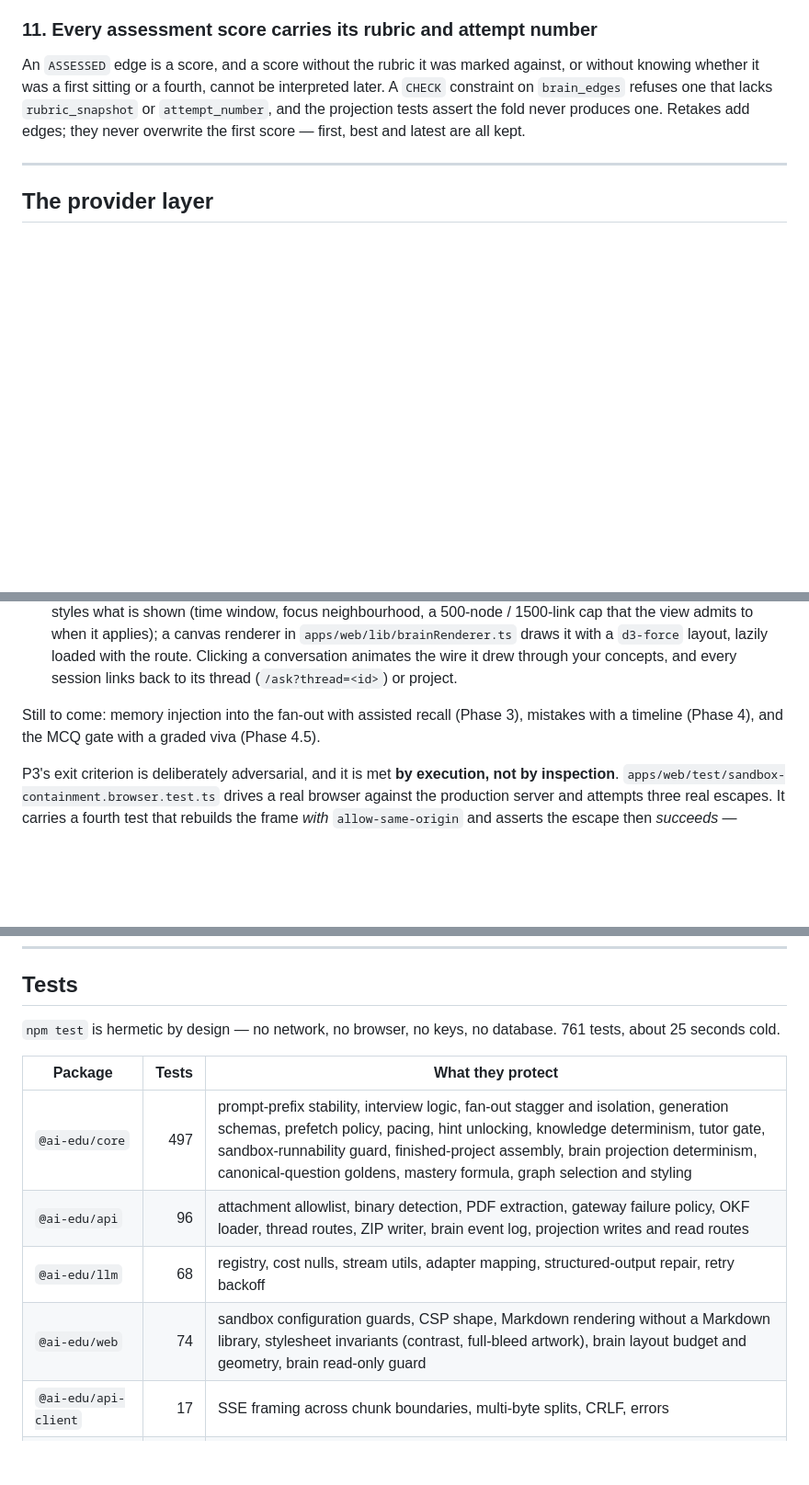
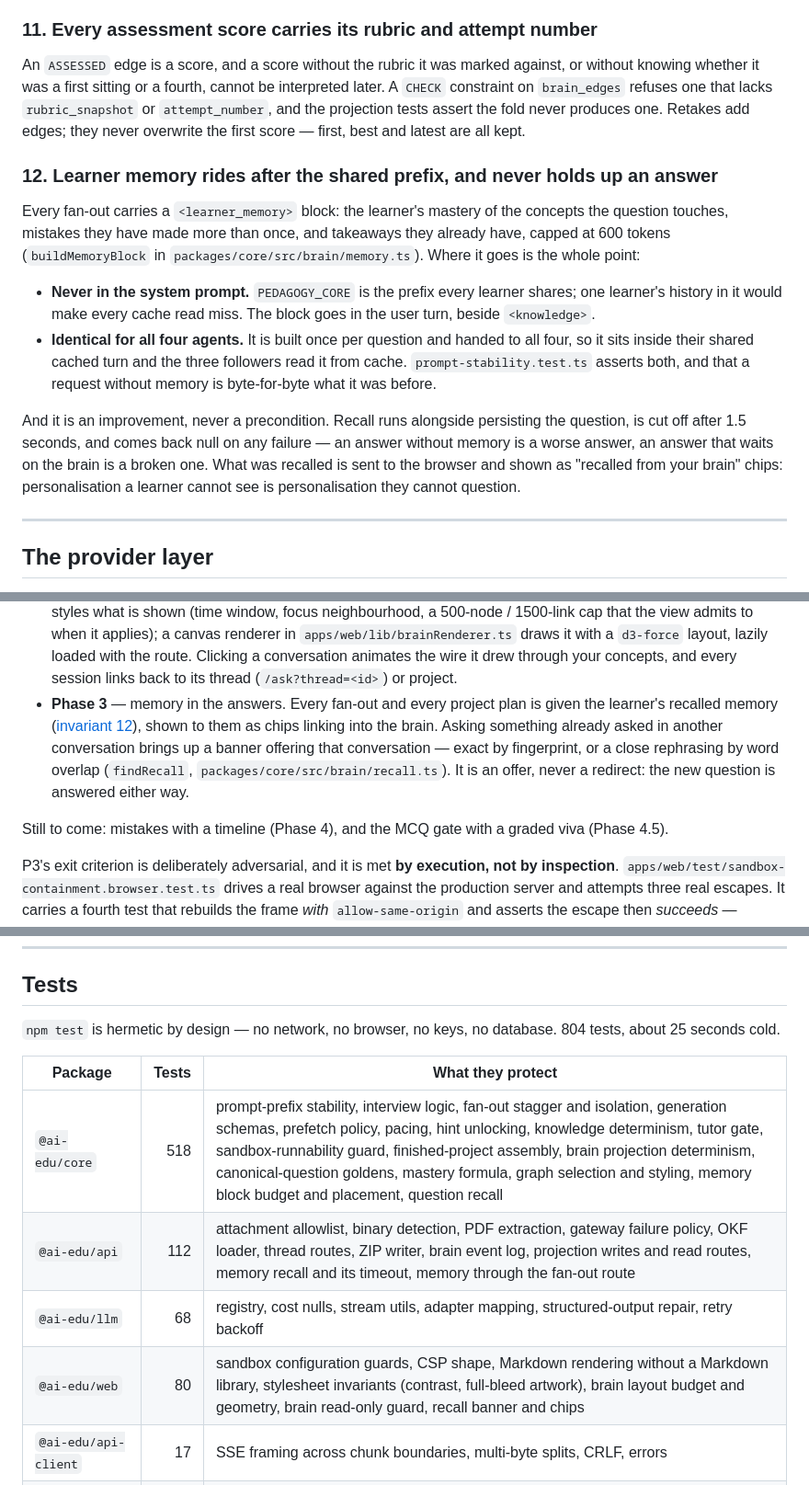
Before and after one commit to ahmedmustafakhan125-coder/Project-Learner-AI, a Markdown page: README.md, 3 parts joined by grey strips. Shown at 92% size. GitHub-like rendering; blank space fills up the shorter version.

Commit message:
docs: document learner memory, recall, and invariant 12
Co-Authored-By: Claude Opus 5.5 <noreply@anthropic.com>

```diff
--- a/README.md
+++ b/README.md
@@ -344,6 +345,28 @@ lacks `rubric_snapshot` or `attempt_number`, and the projection tests assert the
 fold never produces one. Retakes add edges; they never overwrite the first
 score — first, best and latest are all kept.
 
+### 12. Learner memory rides after the shared prefix, and never holds up an answer
+
+Every fan-out carries a `<learner_memory>` block: the learner's mastery of the
+concepts the question touches, mistakes they have made more than once, and
+takeaways they already have, capped at 600 tokens (`buildMemoryBlock` in
+`packages/core/src/brain/memory.ts`). Where it goes is the whole point:
+
+- **Never in the system prompt.** `PEDAGOGY_CORE` is the prefix every learner
+  shares; one learner's history in it would make every cache read miss. The
+  block goes in the user turn, beside `<knowledge>`.
+- **Identical for all four agents.** It is built once per question and handed
+  to all four, so it sits inside their shared cached turn and the three
+  followers read it from cache. `prompt-stability.test.ts` asserts both, and
+  that a request without memory is byte-for-byte what it was before.
+
+And it is an improvement, never a precondition. Recall runs alongside
+persisting the question, is cut off after 1.5 seconds, and comes back null on
+any failure — an answer without memory is a worse answer, an answer that waits
+on the brain is a broken one. What was recalled is sent to the browser and
+shown as "recalled from your brain" chips: personalisation a learner cannot
+see is personalisation they cannot question.
+
 ---
 
 ## The provider layer
@@ -462,10 +485,16 @@ tutor with its write-code gate, and per-specialist follow-up threads.
   draws it with a `d3-force` layout, lazily loaded with the route. Clicking a
   conversation animates the wire it drew through your concepts, and every
   session links back to its thread (`/ask?thread=<id>`) or project.
+- **Phase 3** — memory in the answers. Every fan-out and every project plan is
+  given the learner's recalled memory ([invariant 12](#12-learner-memory-rides-after-the-shared-prefix-and-never-holds-up-an-answer)),
+  shown to them as chips linking into the brain. Asking something already
+  asked in another conversation brings up a banner offering that conversation
+  — exact by fingerprint, or a close rephrasing by word overlap
+  (`findRecall`, `packages/core/src/brain/recall.ts`). It is an offer, never a
+  redirect: the new question is answered either way.
 
-Still to come: memory injection into the fan-out with assisted recall
-(Phase 3), mistakes with a timeline (Phase 4), and the MCQ gate with a graded
-viva (Phase 4.5).
+Still to come: mistakes with a timeline (Phase 4), and the MCQ gate with a
+graded viva (Phase 4.5).
 
 P3's exit criterion is deliberately adversarial, and it is met **by execution,
 not by inspection**. `apps/web/test/sandbox-containment.browser.test.ts` drives
@@ -493,14 +522,14 @@ Known and open, none of it blocking:
 ## Tests
 
 `npm test` is hermetic by design — no network, no browser, no keys, no database.
-761 tests, about 25 seconds cold.
+804 tests, about 25 seconds cold.
 
 | Package | Tests | What they protect |
 |---|---:|---|
-| `@ai-edu/core` | 497 | prompt-prefix stability, interview logic, fan-out stagger and isolation, generation schemas, prefetch policy, pacing, hint unlocking, knowledge determinism, tutor gate, sandbox-runnability guard, finished-project assembly, brain projection determinism, canonical-question goldens, mastery formula, graph selection and styling |
-| `@ai-edu/api` | 96 | attachment allowlist, binary detection, PDF extraction, gateway failure policy, OKF loader, thread routes, ZIP writer, brain event log, projection writes and read routes |
+| `@ai-edu/core` | 518 | prompt-prefix stability, interview logic, fan-out stagger and isolation, generation schemas, prefetch policy, pacing, hint unlocking, knowledge determinism, tutor gate, sandbox-runnability guard, finished-project assembly, brain projection determinism, canonical-question goldens, mastery formula, graph selection and styling, memory block budget and placement, question recall |
+| `@ai-edu/api` | 112 | attachment allowlist, binary detection, PDF extraction, gateway failure policy, OKF loader, thread routes, ZIP writer, brain event log, projection writes and read routes, memory recall and its timeout, memory through the fan-out route |
 | `@ai-edu/llm` | 68 | registry, cost nulls, stream utils, adapter mapping, structured-output repair, retry backoff |
-| `@ai-edu/web` | 74 | sandbox configuration guards, CSP shape, Markdown rendering without a Markdown library, stylesheet invariants (contrast, full-bleed artwork), brain layout budget and geometry, brain read-only guard |
+| `@ai-edu/web` | 80 | sandbox configuration guards, CSP shape, Markdown rendering without a Markdown library, stylesheet invariants (contrast, full-bleed artwork), brain layout budget and geometry, brain read-only guard, recall banner and chips |
 | `@ai-edu/api-client` | 17 | SSE framing across chunk boundaries, multi-byte splits, CRLF, errors |
 | `@ai-edu/runners` | 9 | static verification layering and short-circuiting |
 
```
Also changed, not shown: other parts of README.md (+5 -4 lines).
